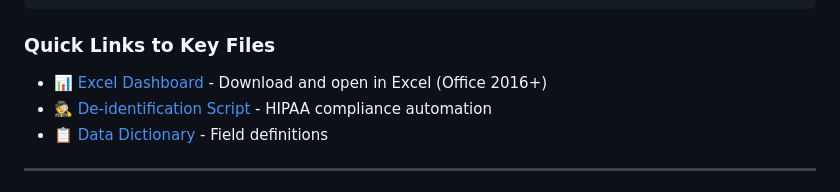
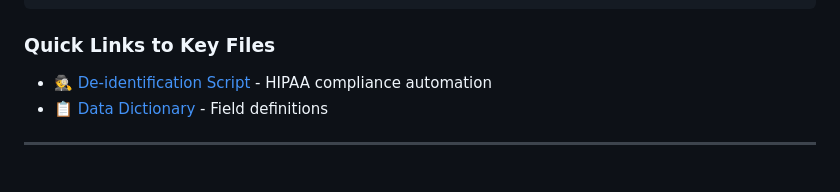
Before and after one commit to gpalomar12/Data-Projects-Portfolio, a Markdown page: CMS_Gaps_Dashboard/README.md, the part around the change. Rendered like a GitHub page.

````diff
--- a/CMS_Gaps_Dashboard/README.md
+++ b/CMS_Gaps_Dashboard/README.md
@@ -277,7 +277,6 @@ cms-gaps-dashboard/
 ```
 
 ### Quick Links to Key Files
-- [📊 Excel Dashboard](dashboard/CMS_Gaps_Dashboard.xlsx) - Download and open in Excel (Office 2016+)
 - [🕵️ De-identification Script](https://github.com/gpalomar12/Data-Projects-Portfolio/blob/main/CMS_Gaps_Dashboard/Scripts/cms_report_deid.ipynb) - HIPAA compliance automation
 - [📋 Data Dictionary](https://github.com/gpalomar12/Data-Projects-Portfolio/blob/main/CMS_Gaps_Dashboard/Data/Documentation/CMS_Dashboard_Data_Dictionary.md) - Field definitions
 
````
